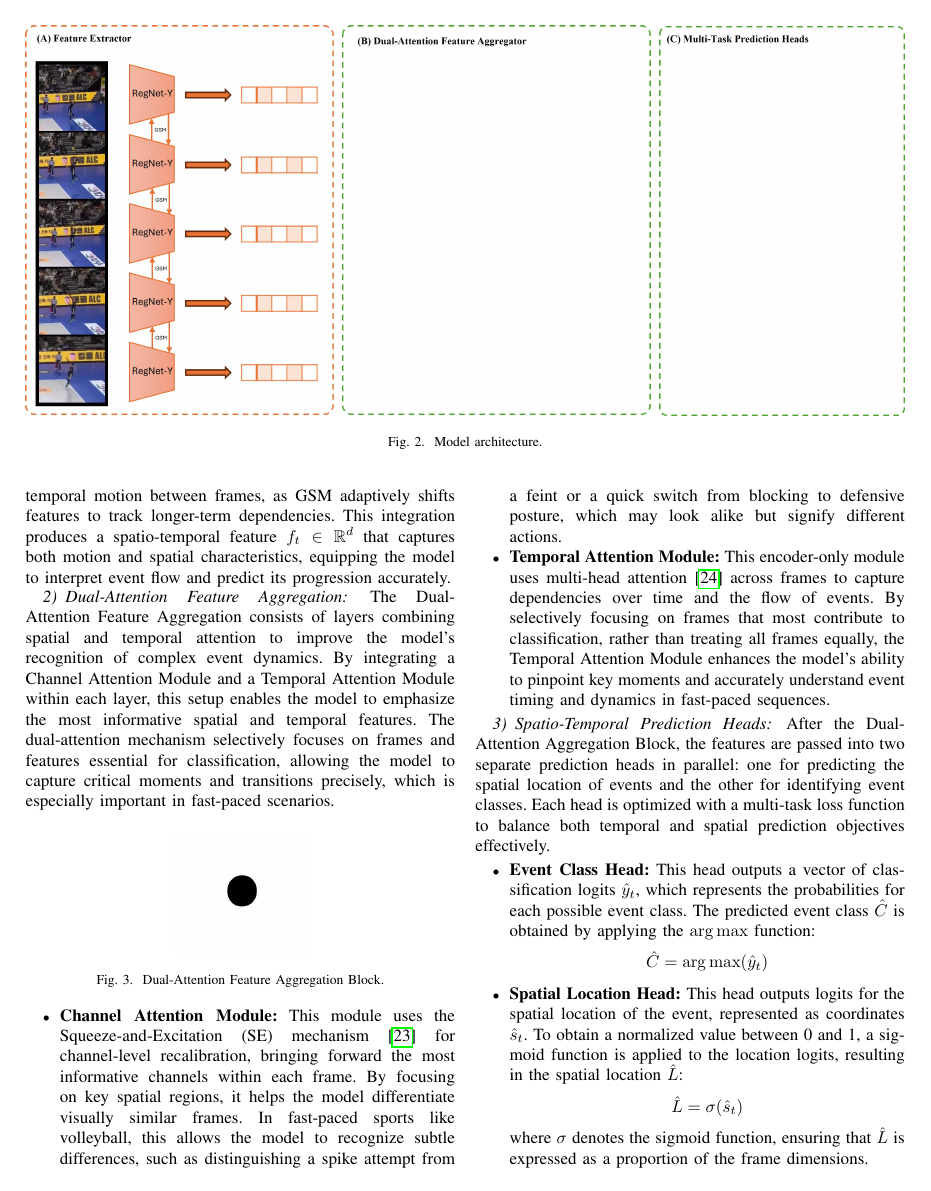
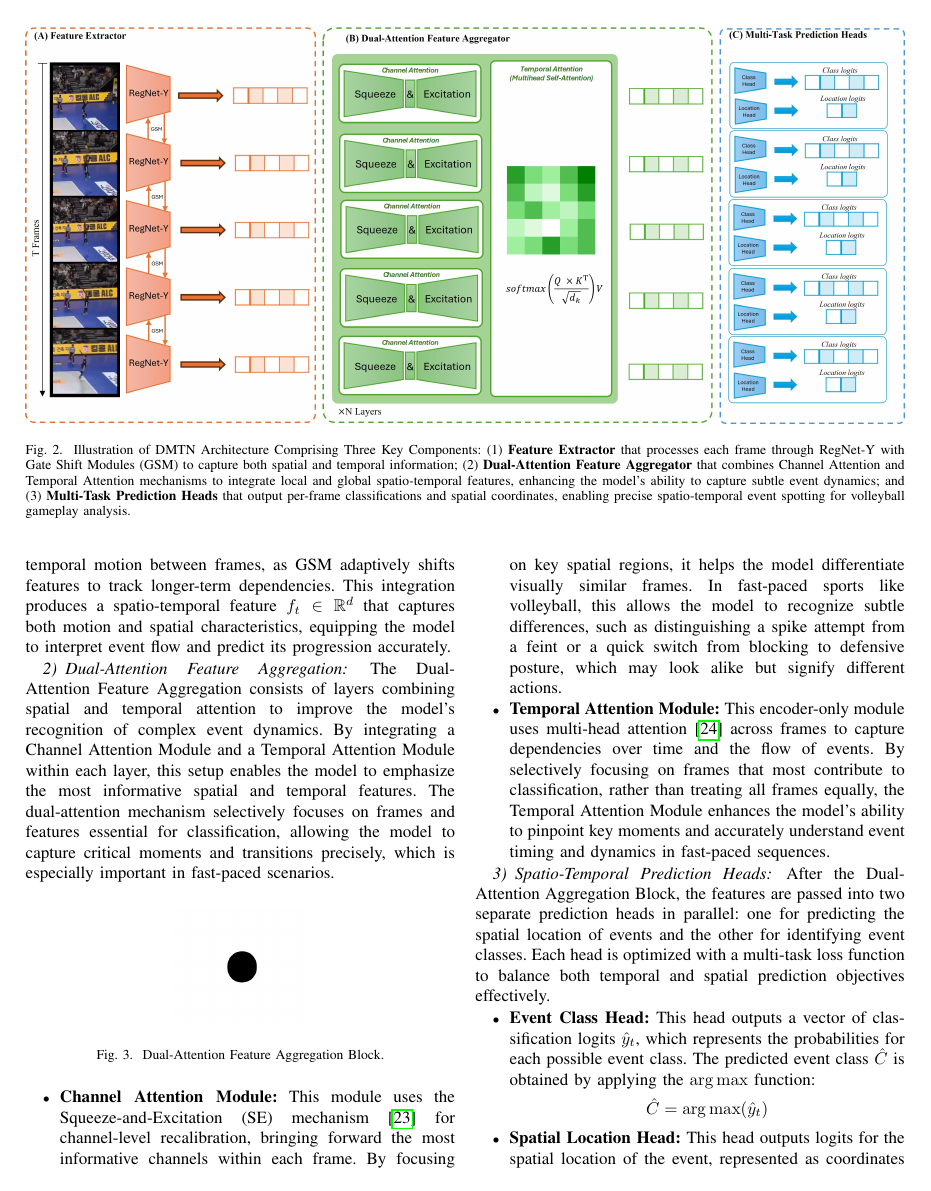
Before and after one commit to hoangqnguyen/IEEECAI25_SpatialTempo_EventSpotting, a LaTeX paper (paper.tex): page 4 of 6. Compiled offline with pdfLaTeX; a missing font is replaced by an installed copy or a similar font; a LaTeX package or settings file that is missing is left out.

Commit message:
full model arch diagram

```diff
--- a/paper.tex
+++ b/paper.tex
@@ -212,8 +212,7 @@ To effectively learn spatio-temporal features, we propose a multi-task deep lear
 \begin{figure*}
     \centering
     \includegraphics[width=\textwidth]{figures/fig-arch.jpg}
-    \caption{Model architecture.}
-    \label{fig-arch}
+    \caption{Illustration of DMTN Architecture Comprising Three Key Components: (1) \textbf{Feature Extractor} that processes each frame through RegNet-Y with Gate Shift Modules (GSM) to capture both spatial and temporal information; (2) \textbf{Dual-Attention Feature Aggregator} that combines Channel Attention and Temporal Attention mechanisms to integrate local and global spatio-temporal features, enhancing the model’s ability to capture subtle event dynamics; and (3) \textbf{Multi-Task Prediction Heads} that output per-frame classifications and spatial coordinates, enabling precise spatio-temporal event spotting for volleyball gameplay analysis.}    \label{fig-arch}
 \end{figure*}
 
 
```
Also changed, not shown: figures/fig-arch.jpg, paper.tex (2 more changed lines).
